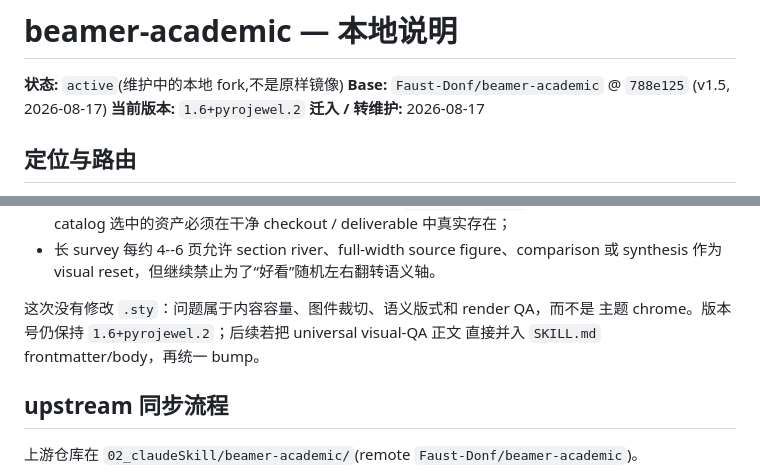
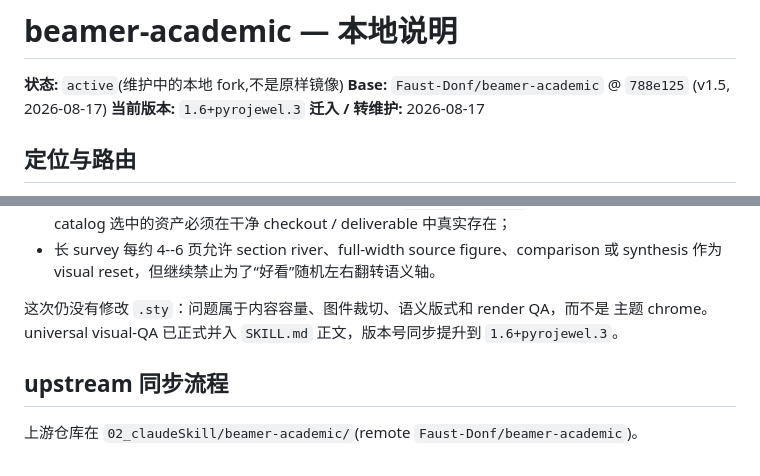
Before and after one commit to Pyrojewel-zard/pyrojewel-claude-code-public2, a Markdown page: skills/beamer-academic/LOCAL-NOTES.md, 2 parts joined by grey strips. GitHub-like rendering.

Commit message:
beamer-academic: align local notes with pyrojewel.3

```diff
--- a/skills/beamer-academic/LOCAL-NOTES.md
+++ b/skills/beamer-academic/LOCAL-NOTES.md
@@ -2,7 +2,7 @@
 
 **状态:** `active`(维护中的本地 fork,不是原样镜像)
 **Base:** `Faust-Donf/beamer-academic` @ `788e125` (v1.5, 2026-08-17)
-**当前版本:** `1.6+pyrojewel.2`
+**当前版本:** `1.6+pyrojewel.3`
 **迁入 / 转维护:** 2026-08-17
 
 ## 定位与路由
@@ -146,9 +146,9 @@ TeX 结构本身可以非常整齐，但“整齐”不等于投影可读。连
 - 长 survey 每约 4--6 页允许 section river、full-width source figure、comparison 或
   synthesis 作为 visual reset，但继续禁止为了“好看”随机左右翻转语义轴。
 
-这次没有修改 `.sty`：问题属于内容容量、图件裁切、语义版式和 render QA，而不是
-主题 chrome。版本号仍保持 `1.6+pyrojewel.2`；后续若把 universal visual-QA 正文
-直接并入 `SKILL.md` frontmatter/body，再统一 bump。
+这次仍没有修改 `.sty`：问题属于内容容量、图件裁切、语义版式和 render QA，而不是
+主题 chrome。universal visual-QA 已正式并入 `SKILL.md` 正文，版本号同步提升到
+`1.6+pyrojewel.3`。
 
 ## upstream 同步流程
 
```
